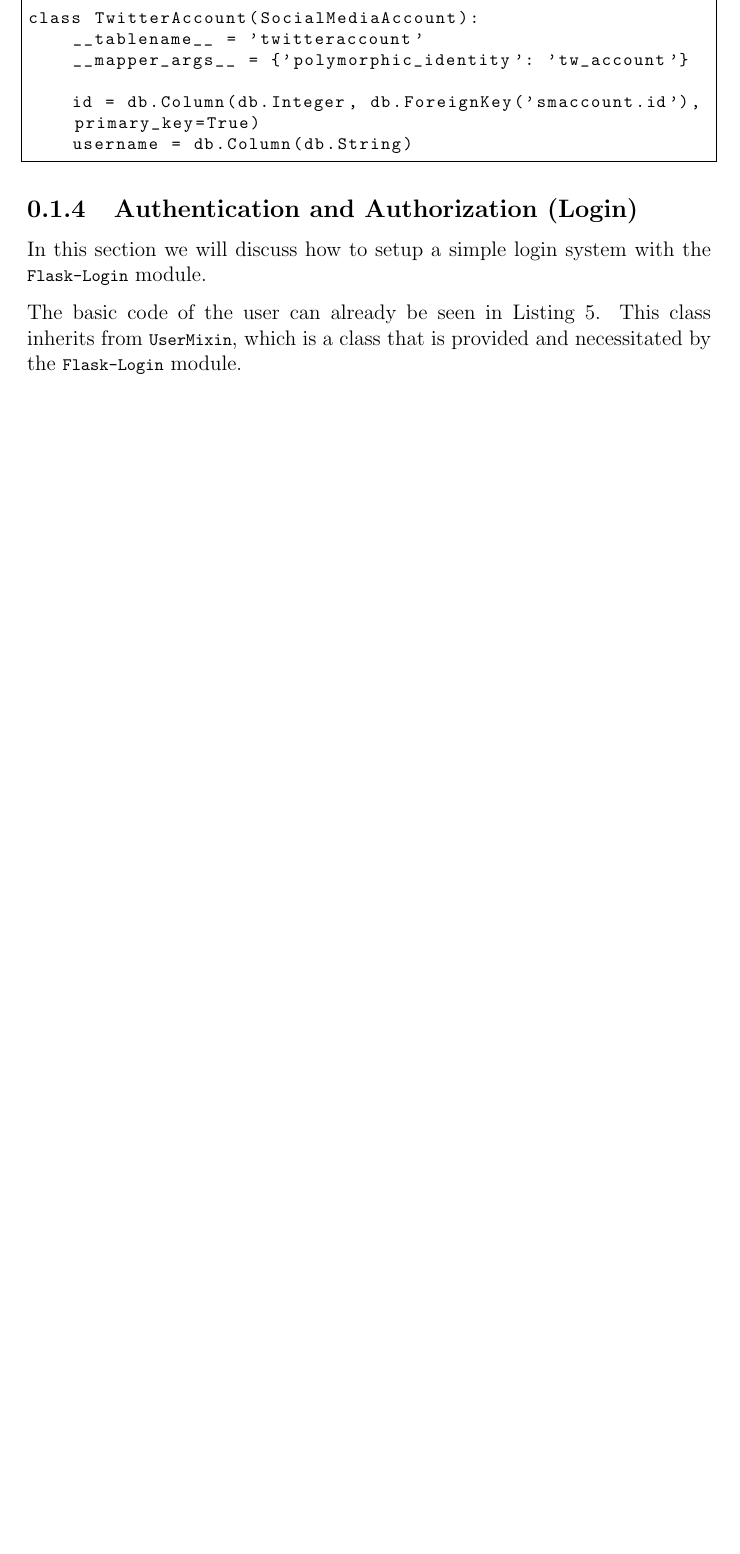
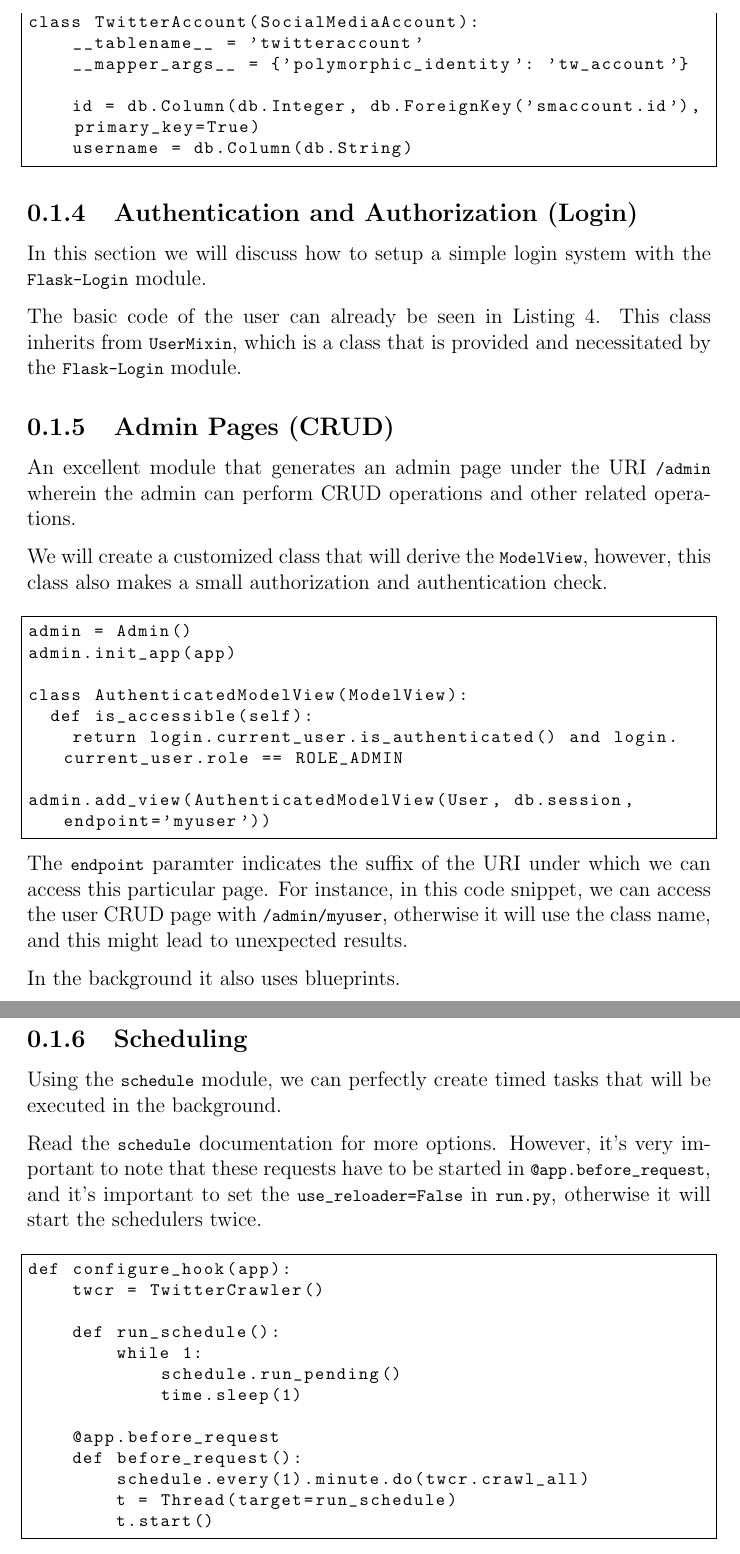
Before and after one commit to gye-tgm/ftm, a LaTeX document (flask/flask.tex): part of page 10 of 10 before the commit and two parts of pages 10 and 11 of 11 after it, the two joined at a grey line, cut so that both start at the same text, the shorter picture padded with empty space. Compiled offline with pdfLaTeX.

Commit message:
added something

```diff
--- a/flask/flask.tex
+++ b/flask/flask.tex
@@ -490,7 +488,60 @@ The basic code of the user can already be seen in Listing
 which is a class that is provided and necessitated by the
 \lstinline|Flask-Login| module.
 
+\subsection{Admin Pages (CRUD)}
 
+An excellent module that generates an admin page under the URI
+\lstinline|/admin| wherein the admin can perform CRUD operations and other
+related operations.
+
+We will create a customized class that will derive the \lstinline|ModelView|,
+however, this class also makes a small authorization and authentication check.
+
+\begin{lstlisting}
+admin = Admin()
+admin.init_app(app)
+
+class AuthenticatedModelView(ModelView):
+  def is_accessible(self):
+    return login.current_user.is_authenticated() and login.current_user.role == ROLE_ADMIN
+
+admin.add_view(AuthenticatedModelView(User, db.session, endpoint='myuser'))
+
+\end{lstlisting}
+
+The \lstinline|endpoint| paramter indicates the suffix of the URI under which we
+can access this particular page. For instance, in this code snippet, we can
+access the user CRUD page with \lstinline|/admin/myuser|, otherwise it will use
+the class name, and this might lead to unexpected results.
+
+In the background it also uses blueprints.
+
+\subsection{Scheduling}
+
+Using the \lstinline|schedule| module, we can perfectly create timed tasks that
+will be executed in the background.
+
+Read the \lstinline|schedule| documentation for more options. However, it's very
+important to note that these requests have to be started in
+\lstinline|@app.before_request|, and it's important to set the
+\lstinline|use_reloader=False| in \lstinline|run.py|, otherwise it will start
+the schedulers twice.
+
+\begin{lstlisting}
+def configure_hook(app):
+    twcr = TwitterCrawler()
+
+    def run_schedule():
+        while 1:
+            schedule.run_pending()
+            time.sleep(1)
+
+    @app.before_request
+    def before_request():
+        schedule.every(1).minute.do(twcr.crawl_all)
+        t = Thread(target=run_schedule)
+        t.start()
+\end{lstlisting}
 
 % \bibliographystyle{ieeetr}
 % \ifcsdef{mainfile}{}{\bibliography{../primary}}
```
Also changed, not shown: README.md, flask/flask.tex (80 more changed lines).
